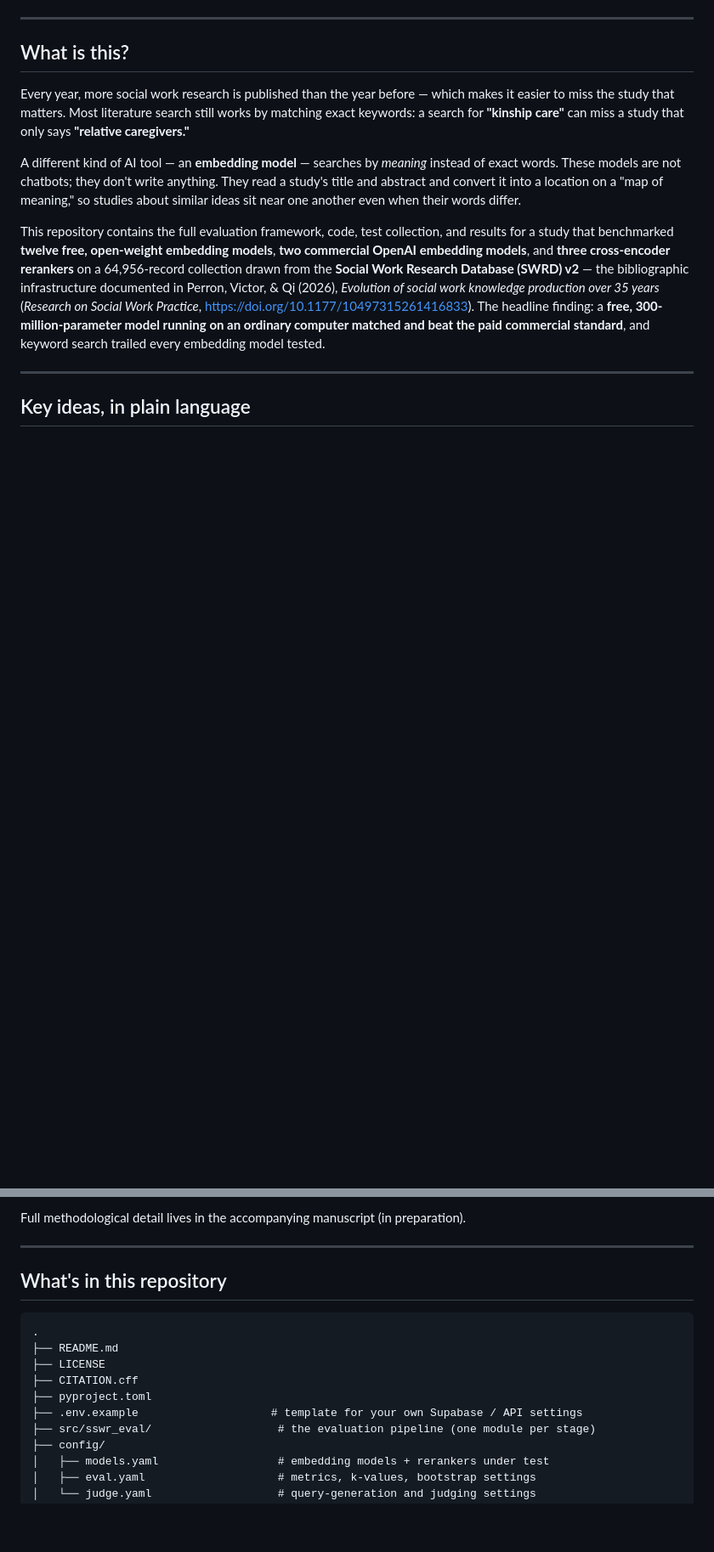
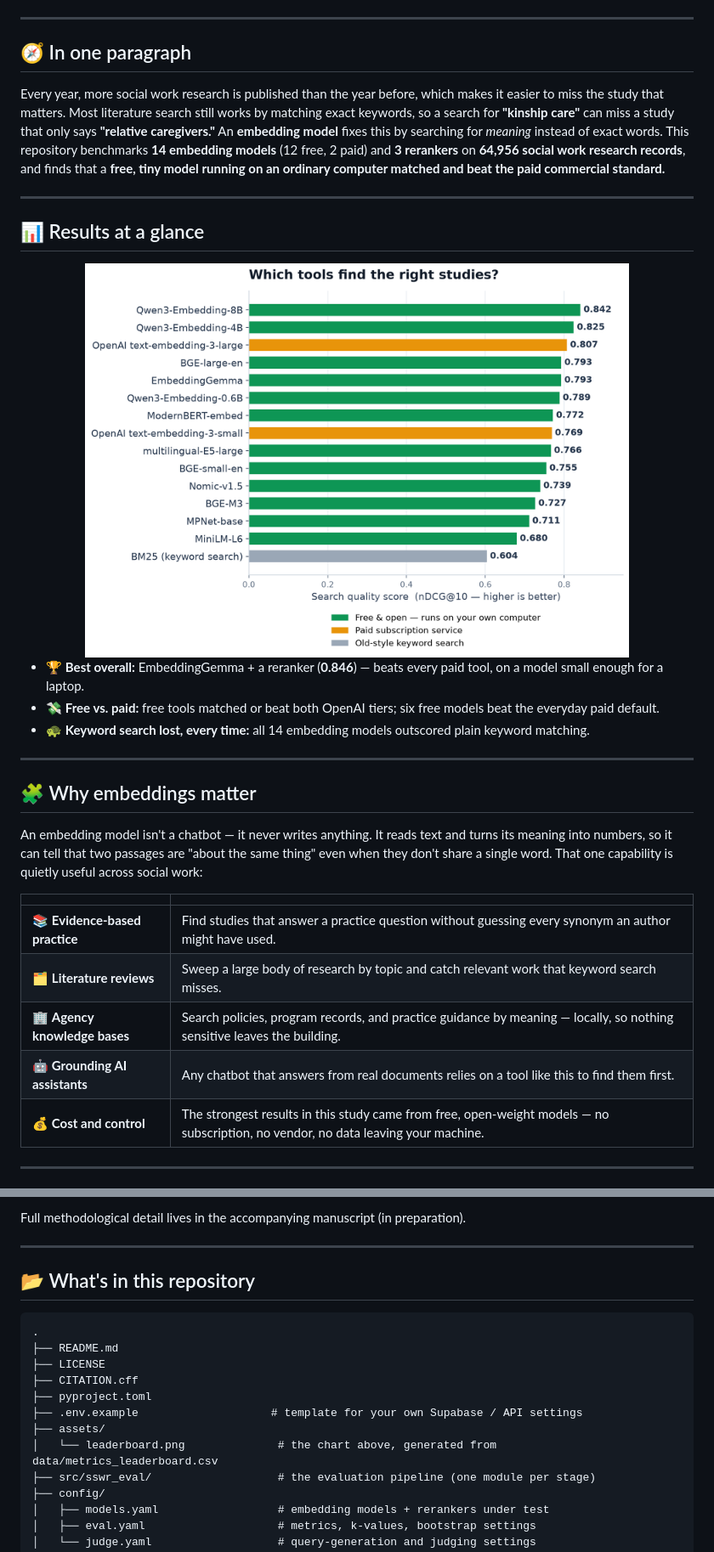
Before and after one commit to beperron/SW-Embedding-Test, a Markdown page: README.md, 2 parts joined by grey strips. Shown at 85% size. Drawn GitHub-style; pictures changed too: assets/leaderboard.png (added); blank space fills up the shorter version.

Commit message:
Redesign README: hero results chart, plain-language value section, pipeline diagram

````diff
--- a/README.md
+++ b/README.md
@@ -12,26 +14,43 @@
 
 ---
 
-## What is this?
+## 🧭 In one paragraph
 
-Every year, more social work research is published than the year before — which makes it easier to
-miss the study that matters. Most literature search still works by matching exact keywords: a search
-for **"kinship care"** can miss a study that only says **"relative caregivers."**
-
-A different kind of AI tool — an **embedding model** — searches by *meaning* instead of exact words.
-These models are not chatbots; they don't write anything. They read a study's title and abstract and
-convert it into a location on a "map of meaning," so studies about similar ideas sit near one another
-even when their words differ.
-
-This repository contains the full evaluation framework, code, test collection, and results for a study
-that benchmarked **twelve free, open-weight embedding models**, **two commercial OpenAI embedding
-models**, and **three cross-encoder rerankers** on a 64,956-record collection drawn from the **Social
-Work Research Database (SWRD) v2** — the bibliographic infrastructure documented in Perron, Victor, &
-Qi (2026), *Evolution of social work knowledge production over 35 years* (*Research on Social Work
-Practice*, https://doi.org/10.1177/10497315261416833). The headline finding: a **free, 300-million-parameter model running
-on an ordinary computer matched and beat the paid commercial standard**, and keyword search trailed
-every embedding model tested.
+Every year, more social work research is published than the year before, which makes it easier to
+miss the study that matters. Most literature search still works by matching exact keywords, so a
+search for **"kinship care"** can miss a study that only says **"relative caregivers."** An
+**embedding model** fixes this by searching for *meaning* instead of exact words. This repository
+benchmarks **14 embedding models** (12 free, 2 paid) and **3 rerankers** on **64,956 social work
+research records**, and finds that a **free, tiny model running on an ordinary computer matched and
+beat the paid commercial standard.**
 
 ---
 
-## Key ideas, in plain language
+## 📊 Results at a glance
+
+<div align="center">
+<img src="assets/leaderboard.png" alt="Bar chart ranking 14 embedding models and a keyword baseline by search quality (nDCG@10). The top scores, in descending order: Qwen3-Embedding-8B 0.842, Qwen3-Embedding-4B 0.825, OpenAI text-embedding-3-large 0.807 (paid), BGE-large-en and EmbeddingGemma both 0.793, down to BM25 keyword search at 0.604." width="640">
+</div>
+
+- 🏆 **Best overall:** EmbeddingGemma + a reranker (**0.846**) — beats every paid tool, on a model small enough for a laptop.
+- 💸 **Free vs. paid:** free tools matched or beat both OpenAI tiers; six free models beat the everyday paid default.
+- 🐢 **Keyword search lost, every time:** all 14 embedding models outscored plain keyword matching.
+
+---
+
+## 🧩 Why embeddings matter
+
+An embedding model isn't a chatbot — it never writes anything. It reads text and turns its meaning
+into numbers, so it can tell that two passages are "about the same thing" even when they don't share
+a single word. That one capability is quietly useful across social work:
+
+| | |
+|---|---|
+| 📚 **Evidence-based practice** | Find studies that answer a practice question without guessing every synonym an author might have used. |
+| 🗂️ **Literature reviews** | Sweep a large body of research by topic and catch relevant work that keyword search misses. |
+| 🏢 **Agency knowledge bases** | Search policies, program records, and practice guidance by meaning — locally, so nothing sensitive leaves the building. |
+| 🤖 **Grounding AI assistants** | Any chatbot that answers from real documents relies on a tool like this to find them first. |
+| 💰 **Cost and control** | The strongest results in this study came from free, open-weight models — no subscription, no vendor, no data leaving your machine. |
+
+---
+
@@ -68,7 +107,7 @@ Full methodological detail lives in the accompanying manuscript (in preparation)
 
 ---
 
-## What's in this repository
+## 📂 What's in this repository
 
 ```
 .
@@ -77,6 +116,8 @@ Full methodological detail lives in the accompanying manuscript (in preparation)
 ├── CITATION.cff
 ├── pyproject.toml
 ├── .env.example                    # template for your own Supabase / API settings
+├── assets/
+│   └── leaderboard.png              # the chart above, generated from data/metrics_leaderboard.csv
 ├── src/sswr_eval/                   # the evaluation pipeline (one module per stage)
 ├── config/
 │   ├── models.yaml                  # embedding models + rerankers under test
````
Also changed, not shown: other parts of README.md (+39 -17 lines).
